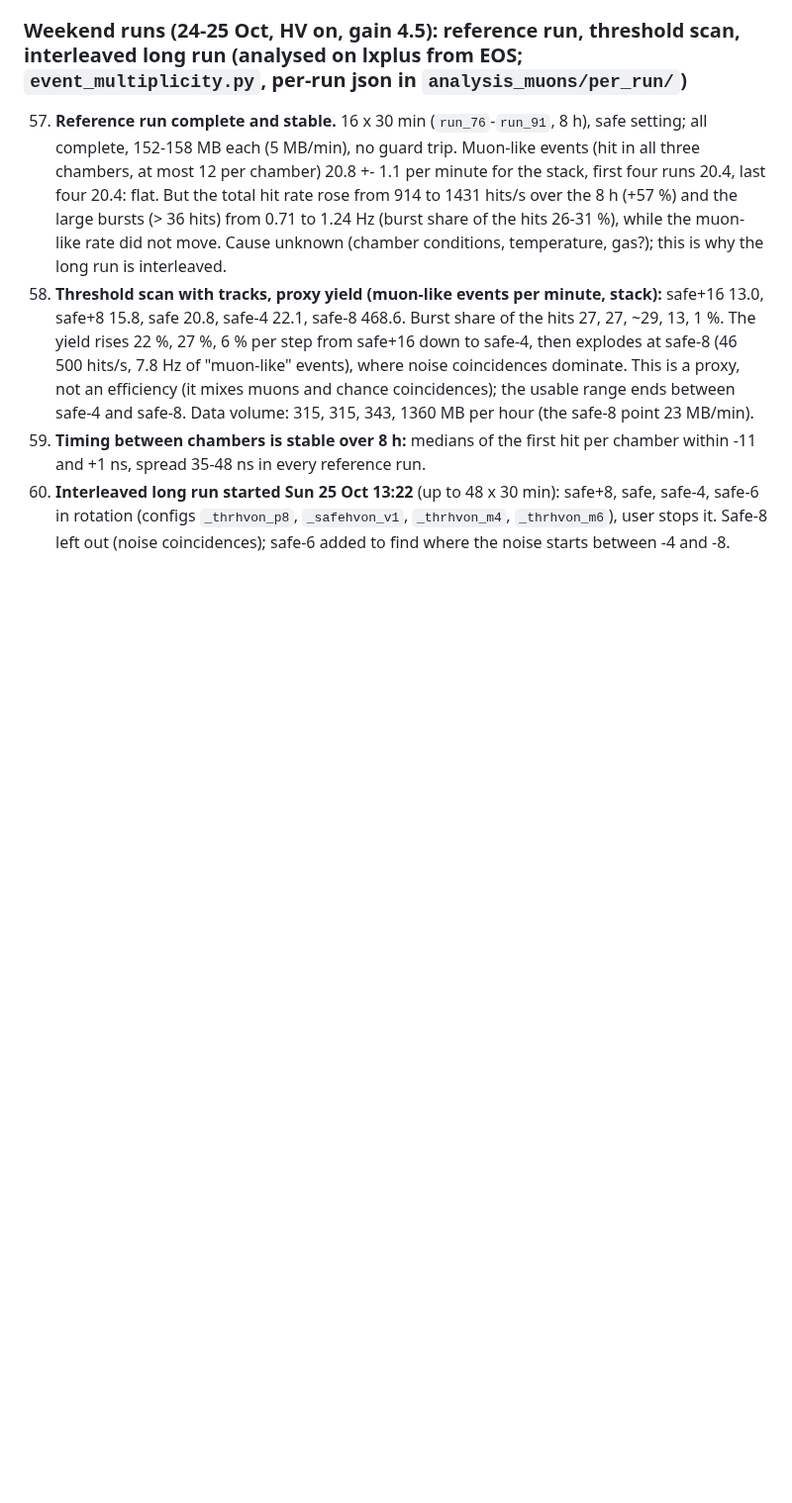
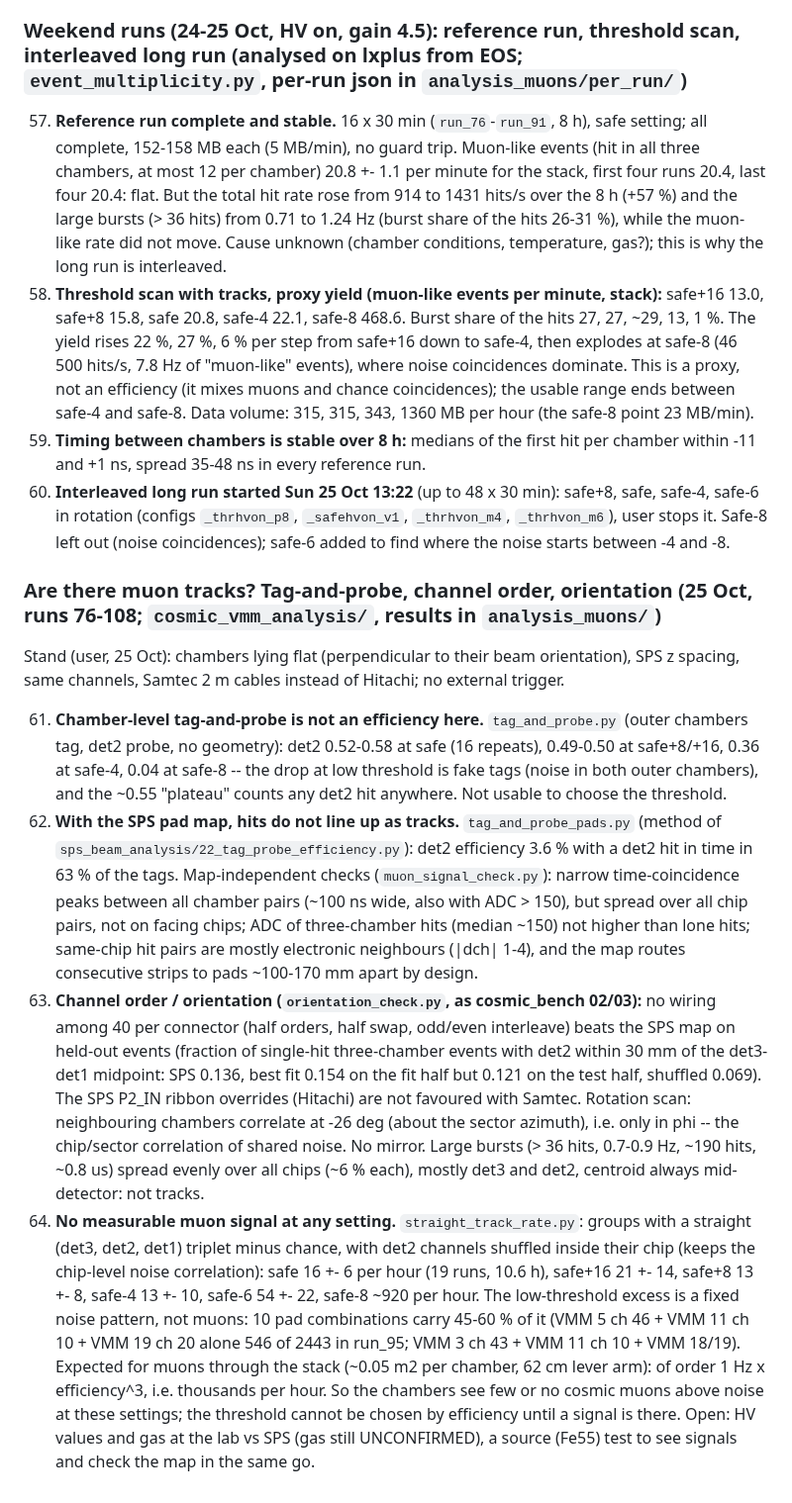
Before and after one commit to akallitss/DAQ_Control_VMM_Beam, a Markdown page: docs/LAB_COSMICS_OBSERVATIONS.md, the part around the change. Shown at 99% size. Rendered like a GitHub page; blank space fills up the shorter version.

Commit message:
docs: obs 61-64, tag-and-probe, channel order/orientation, no measurable muon signal
Co-Authored-By: Claude Opus 5.5 <noreply@anthropic.com>
Claude-Session: https://claude.ai/code/session_016smzhmuCMczLuVb5bXqEoK

```diff
--- a/docs/LAB_COSMICS_OBSERVATIONS.md
+++ b/docs/LAB_COSMICS_OBSERVATIONS.md
@@ -304,3 +304,22 @@ Block C (runs 48-56, sng 1): the same chips at d = 100, 60, 50, 40, 34, 27, 22,
 59. **Timing between chambers is stable over 8 h:** medians of the first hit per chamber within -11 and +1 ns, spread 35-48 ns in every reference run.
 60. **Interleaved long run started Sun 25 Oct 13:22** (up to 48 x 30 min): safe+8, safe, safe-4, safe-6 in rotation (configs `_thrhvon_p8`, `_safehvon_v1`, `_thrhvon_m4`, `_thrhvon_m6`), user stops it. Safe-8 left out (noise coincidences);
     safe-6 added to find where the noise starts between -4 and -8.
+
+### Are there muon tracks? Tag-and-probe, channel order, orientation (25 Oct, runs 76-108; `cosmic_vmm_analysis/`, results in `analysis_muons/`)
+
+Stand (user, 25 Oct): chambers lying flat (perpendicular to their beam orientation), SPS z spacing, same channels, Samtec 2 m cables instead of Hitachi; no external trigger.
+
+61. **Chamber-level tag-and-probe is not an efficiency here.** `tag_and_probe.py` (outer chambers tag, det2 probe, no geometry): det2 0.52-0.58 at safe (16 repeats), 0.49-0.50 at safe+8/+16, 0.36 at safe-4,
+    0.04 at safe-8 -- the drop at low threshold is fake tags (noise in both outer chambers), and the ~0.55 "plateau" counts any det2 hit anywhere. Not usable to choose the threshold.
+62. **With the SPS pad map, hits do not line up as tracks.** `tag_and_probe_pads.py` (method of `sps_beam_analysis/22_tag_probe_efficiency.py`): det2 efficiency 3.6 % with a det2 hit in time in 63 % of the tags.
+    Map-independent checks (`muon_signal_check.py`): narrow time-coincidence peaks between all chamber pairs (~100 ns wide, also with ADC > 150), but spread over all chip pairs, not on facing chips; ADC of
+    three-chamber hits (median ~150) not higher than lone hits; same-chip hit pairs are mostly electronic neighbours (|dch| 1-4), and the map routes consecutive strips to pads ~100-170 mm apart by design.
+63. **Channel order / orientation (`orientation_check.py`, as cosmic_bench 02/03):** no wiring among 40 per connector (half orders, half swap, odd/even interleave) beats the SPS map on held-out events
+    (fraction of single-hit three-chamber events with det2 within 30 mm of the det3-det1 midpoint: SPS 0.136, best fit 0.154 on the fit half but 0.121 on the test half, shuffled 0.069). The SPS P2_IN ribbon
+    overrides (Hitachi) are not favoured with Samtec. Rotation scan: neighbouring chambers correlate at -26 deg (about the sector azimuth), i.e. only in phi -- the chip/sector correlation of shared noise.
+    No mirror. Large bursts (> 36 hits, 0.7-0.9 Hz, ~190 hits, ~0.8 us) spread evenly over all chips (~6 % each), mostly det3 and det2, centroid always mid-detector: not tracks.
+64. **No measurable muon signal at any setting.** `straight_track_rate.py`: groups with a straight (det3, det2, det1) triplet minus chance, with det2 channels shuffled inside their chip (keeps the chip-level noise
+    correlation): safe 16 +- 6 per hour (19 runs, 10.6 h), safe+16 21 +- 14, safe+8 13 +- 8, safe-4 13 +- 10, safe-6 54 +- 22, safe-8 ~920 per hour. The low-threshold excess is a fixed noise pattern, not muons:
+    10 pad combinations carry 45-60 % of it (VMM 5 ch 46 + VMM 11 ch 10 + VMM 19 ch 20 alone 546 of 2443 in run_95; VMM 3 ch 43 + VMM 11 ch 10 + VMM 18/19). Expected for muons through the stack
+    (~0.05 m2 per chamber, 62 cm lever arm): of order 1 Hz x efficiency^3, i.e. thousands per hour. So the chambers see few or no cosmic muons above noise at these settings; the threshold cannot be chosen by
+    efficiency until a signal is there. Open: HV values and gas at the lab vs SPS (gas still UNCONFIRMED), a source (Fe55) test to see signals and check the map in the same go.
```
